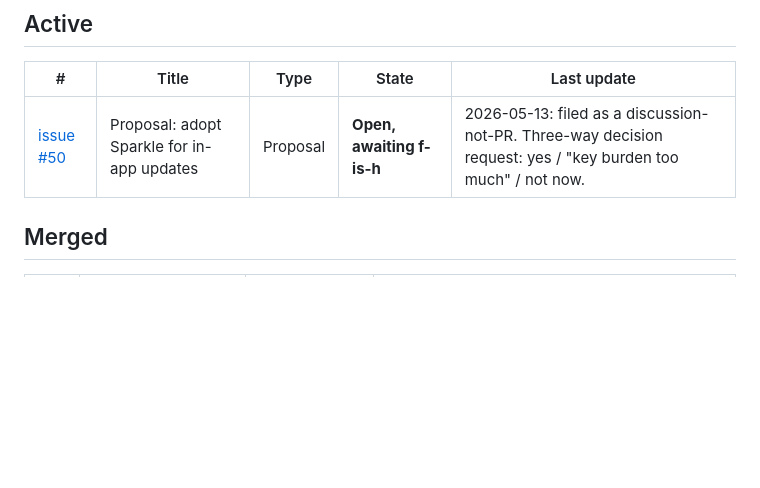
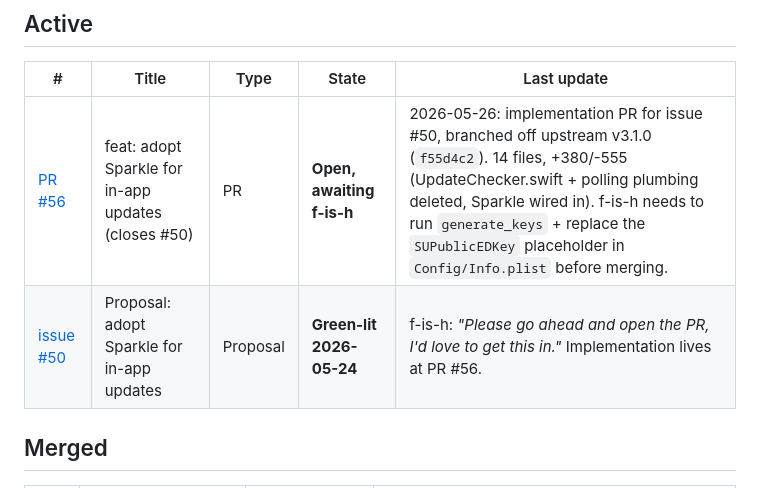
Before and after one commit to arcanii/Usage4Claude-Arcanii, a Markdown page: docs/UPSTREAM_CONTRIBUTIONS.md, the part around the change. Rendered like a GitHub page; blank space fills up the shorter version.

Commit message:
docs: Sparkle proposal greenlit; PR #56 open
Update UPSTREAM_CONTRIBUTIONS.md:
- Issue #50 status: f-is-h gave the green light 2026-05-24.
- PR #56 filed 2026-05-26 as the implementation: branched off
  upstream v3.1.0 (f55d4c2), 14 files +380/-555. UpdateChecker.swift
  + polling plumbing deleted, Sparkle wired in via SwiftPM. f-is-h
  needs to run generate_keys + replace the SUPublicEDKey
  placeholder before merging.

Co-Authored-By: Claude Opus 4.7 (1M context) <noreply@anthropic.com>

```diff
--- a/docs/UPSTREAM_CONTRIBUTIONS.md
+++ b/docs/UPSTREAM_CONTRIBUTIONS.md
@@ -37,7 +37,8 @@ maintainer actually uses OpenAI Codex CLI. Not planned.
 
 | # | Title | Type | State | Last update |
 |---|---|---|---|---|
-| [issue #50](https://github.com/f-is-h/Usage4Claude/issues/50) | Proposal: adopt Sparkle for in-app updates | Proposal | **Open, awaiting f-is-h** | 2026-05-13: filed as a discussion-not-PR. Three-way decision request: yes / "key burden too much" / not now. |
+| [PR #56](https://github.com/f-is-h/Usage4Claude/pull/56) | feat: adopt Sparkle for in-app updates (closes #50) | PR | **Open, awaiting f-is-h** | 2026-05-26: implementation PR for issue #50, branched off upstream v3.1.0 (`f55d4c2`). 14 files, +380/-555 (UpdateChecker.swift + polling plumbing deleted, Sparkle wired in). f-is-h needs to run `generate_keys` + replace the `SUPublicEDKey` placeholder in `Config/Info.plist` before merging. |
+| [issue #50](https://github.com/f-is-h/Usage4Claude/issues/50) | Proposal: adopt Sparkle for in-app updates | Proposal | **Green-lit 2026-05-24** | f-is-h: *"Please go ahead and open the PR, I'd love to get this in."* Implementation lives at PR #56. |
 
 ## Merged
 
```
